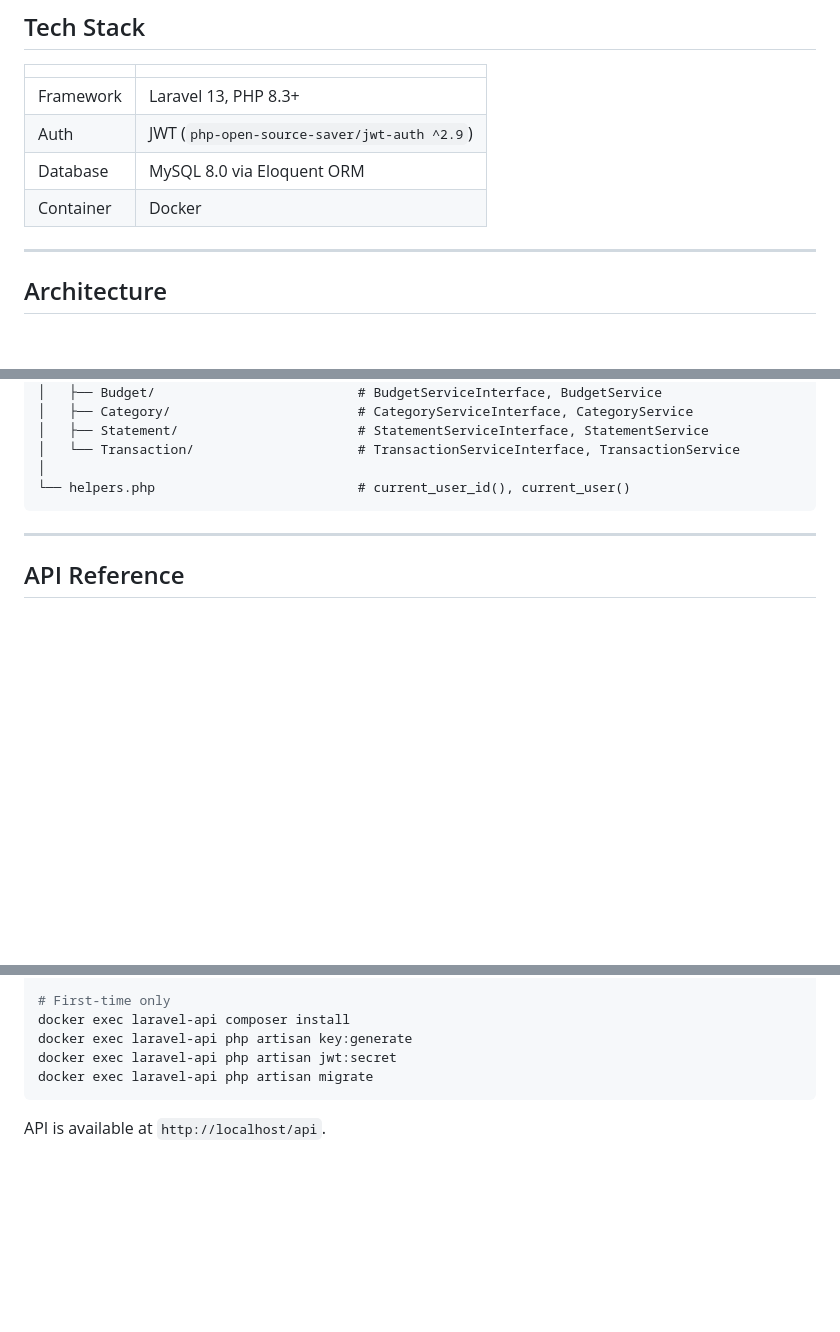
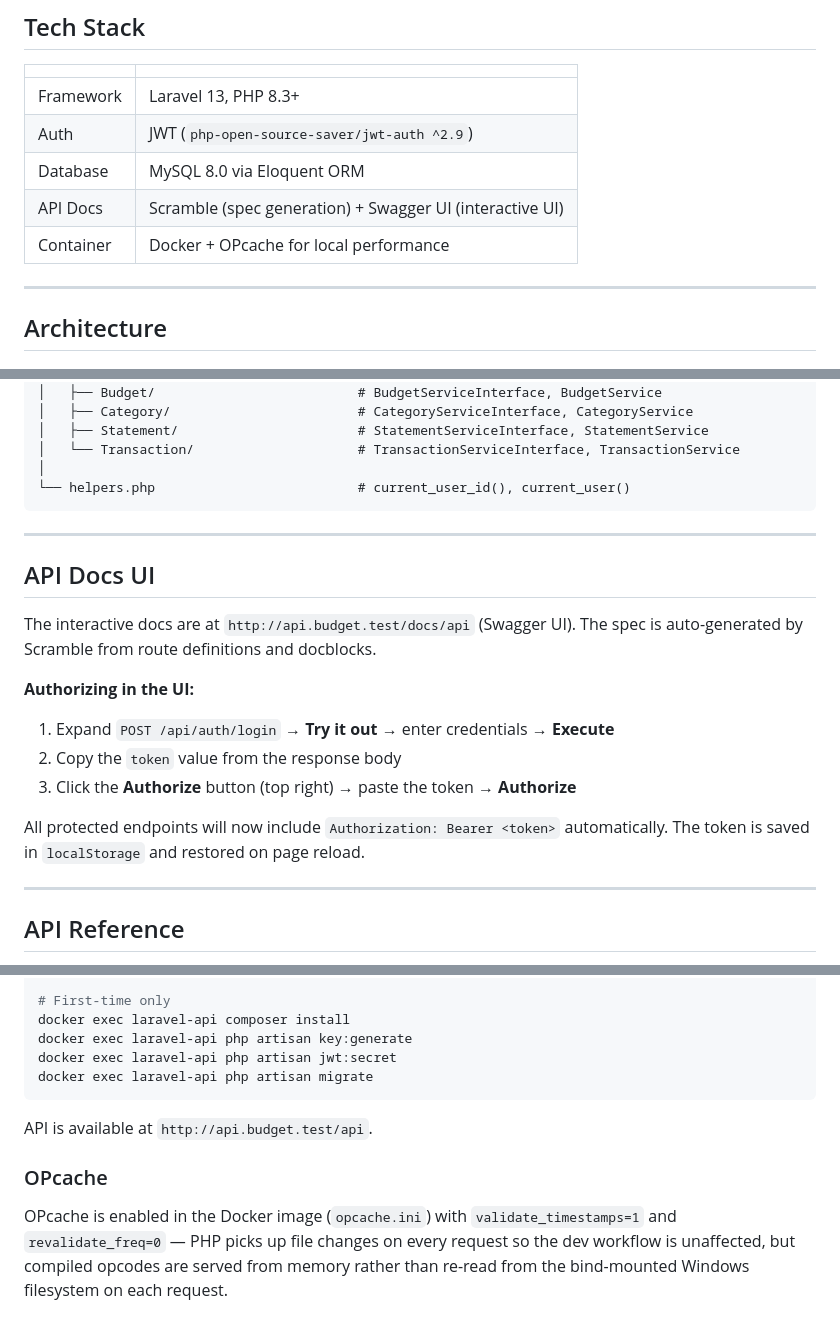
Before and after one commit to surtibhavin6006/BudgetManagement, a Markdown page: services/laravel-api/README.md, 3 parts joined by grey strips. Drawn GitHub-style; blank space fills up the shorter version.

````diff
--- a/services/laravel-api/README.md
+++ b/services/laravel-api/README.md
@@ -11,7 +11,8 @@ REST API for the Budget Management application. Handles authentication, categori
 | Framework | Laravel 13, PHP 8.3+ |
 | Auth | JWT (`php-open-source-saver/jwt-auth ^2.9`) |
 | Database | MySQL 8.0 via Eloquent ORM |
-| Container | Docker |
+| API Docs | Scramble (spec generation) + Swagger UI (interactive UI) |
+| Container | Docker + OPcache for local performance |
 
 ---
 
@@ -200,6 +201,20 @@ app/
 │
 └── helpers.php                          # current_user_id(), current_user()
 ```
+
+---
+
+## API Docs UI
+
+The interactive docs are at `http://api.budget.test/docs/api` (Swagger UI). The spec is auto-generated by Scramble from route definitions and docblocks.
+
+**Authorizing in the UI:**
+
+1. Expand `POST /api/auth/login` → **Try it out** → enter credentials → **Execute**
+2. Copy the `token` value from the response body
+3. Click the **Authorize** button (top right) → paste the token → **Authorize**
+
+All protected endpoints will now include `Authorization: Bearer <token>` automatically. The token is saved in `localStorage` and restored on page reload.
 
 ---
 
@@ -402,4 +417,8 @@ docker exec laravel-api php artisan jwt:secret
 docker exec laravel-api php artisan migrate
 ```
 
-API is available at `http://localhost/api`.
+API is available at `http://api.budget.test/api`.
+
+### OPcache
+
+OPcache is enabled in the Docker image (`opcache.ini`) with `validate_timestamps=1` and `revalidate_freq=0` — PHP picks up file changes on every request so the dev workflow is unaffected, but compiled opcodes are served from memory rather than re-read from the bind-mounted Windows filesystem on each request.
````
Also changed, not shown: README.md (+1 -1 lines).
